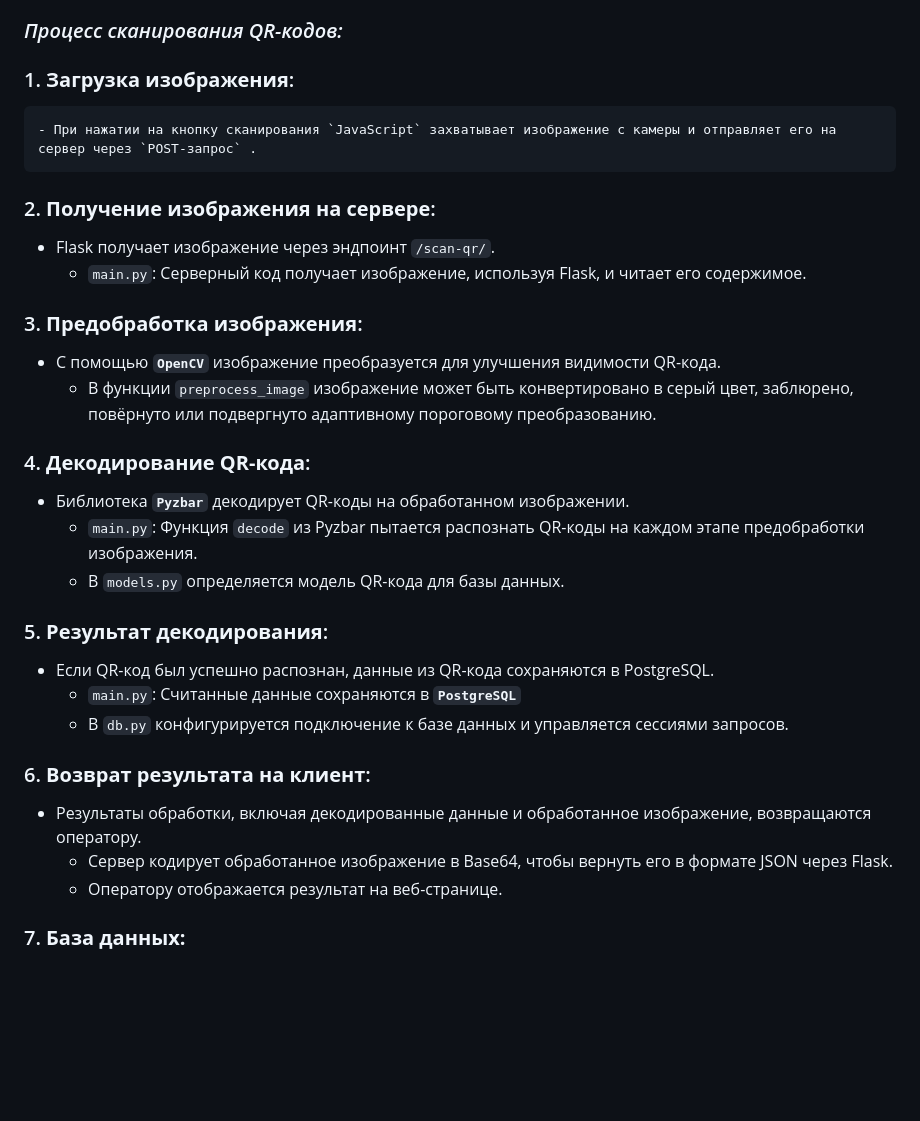
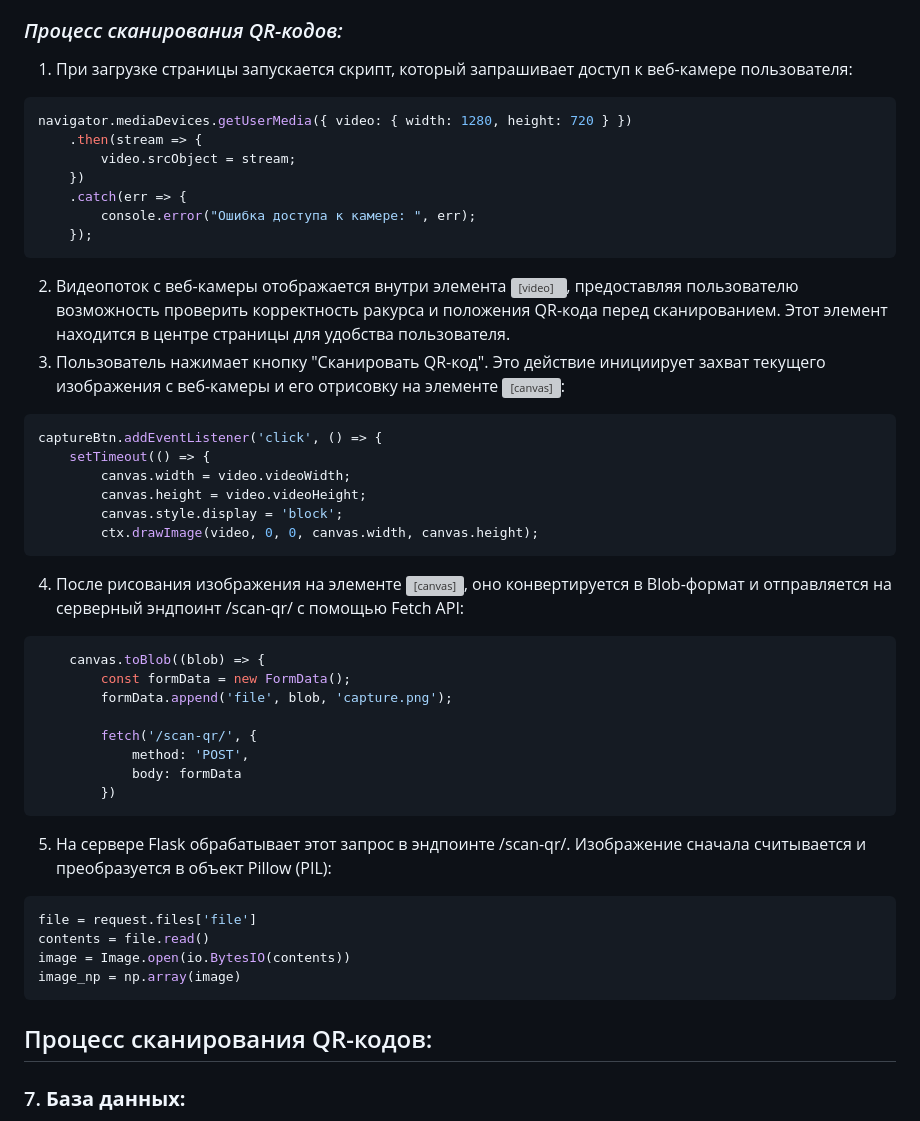
Before and after one commit to Solrikk/QRVision, a Markdown page: README_RU.md, the part around the change. Drawn GitHub-style; blank space fills up the shorter version; grey boxes are pictures that could not be loaded.

````diff
--- a/README_RU.md
+++ b/README_RU.md
@@ -62,31 +62,50 @@ ________
 
 ### _Процесс сканирования QR-кодов:_
 
-### 1. **Загрузка изображения**:
-    - При нажатии на кнопку сканирования `JavaScript` захватывает изображение с камеры и отправляет его на сервер через `POST-запрос` .
+1. При загрузке страницы запускается скрипт, который запрашивает доступ к веб-камере пользователя:
 
-### 2. **Получение изображения на сервере**:
- - Flask получает изображение через эндпоинт `/scan-qr/`.
-    - `main.py`: Серверный код получает изображение, используя Flask, и читает его содержимое.
+```javascript
+navigator.mediaDevices.getUserMedia({ video: { width: 1280, height: 720 } })
+    .then(stream => {
+        video.srcObject = stream;
+    })
+    .catch(err => {
+        console.error("Ошибка доступа к камере: ", err);
+    });
+```
 
-### 3. **Предобработка изображения**:
-- С помощью **`OpenCV`** изображение преобразуется для улучшения видимости QR-кода.
-    - В функции `preprocess_image` изображение может быть конвертировано в серый цвет, заблюрено, повёрнуто или подвергнуто адаптивному пороговому преобразованию.
+2. Видеопоток с веб-камеры отображается внутри элемента <video>, предоставляя пользователю возможность проверить корректность ракурса и положения QR-кода перед сканированием. Этот элемент находится в центре страницы для удобства пользователя.
+3. Пользователь нажимает кнопку "Сканировать QR-код". Это действие инициирует захват текущего изображения с веб-камеры и его отрисовку на элементе <canvas>:
 
-### 4. **Декодирование QR-кода**:
-- Библиотека **`Pyzbar`** декодирует QR-коды на обработанном изображении.
-    - `main.py`: Функция `decode` из Pyzbar пытается распознать QR-коды на каждом этапе предобработки изображения.
-    - В `models.py` определяется модель QR-кода для базы данных.
+```javascript
+captureBtn.addEventListener('click', () => {
+    setTimeout(() => {
+        canvas.width = video.videoWidth;
+        canvas.height = video.videoHeight;
+        canvas.style.display = 'block';
+        ctx.drawImage(video, 0, 0, canvas.width, canvas.height);
+```
+4. После рисования изображения на элементе <canvas>, оно конвертируется в Blob-формат и отправляется на серверный эндпоинт /scan-qr/ с помощью Fetch API:
+```javascript
+    canvas.toBlob((blob) => {
+        const formData = new FormData();
+        formData.append('file', blob, 'capture.png');
 
-### 5. **Результат декодирования**:
-- Если QR-код был успешно распознан, данные из QR-кода сохраняются в PostgreSQL.
-    - `main.py`: Считанные данные сохраняются в **`PostgreSQL`**
-    - В `db.py` конфигурируется подключение к базе данных и управляется сессиями запросов.
+        fetch('/scan-qr/', {
+            method: 'POST',
+            body: formData
+        })
+```
+5. На сервере Flask обрабатывает этот запрос в эндпоинте /scan-qr/. Изображение сначала считывается и преобразуется в объект Pillow (PIL):
 
-### 6. **Возврат результата на клиент**:
-- Результаты обработки, включая декодированные данные и обработанное изображение, возвращаются оператору.
-   - Сервер кодирует обработанное изображение в Base64, чтобы вернуть его в формате JSON через Flask.
-   - Оператору отображается результат на веб-странице.
+```python
+file = request.files['file']
+contents = file.read()
+image = Image.open(io.BytesIO(contents))
+image_np = np.array(image)
+```
+
+## Процесс сканирования QR-кодов:
 
 ### 7. **База данных:**
 Для хранения данных используем PostgreSQL, СУБД, которая позволяет надежно хранить данные и легко масштабироваться.
````
